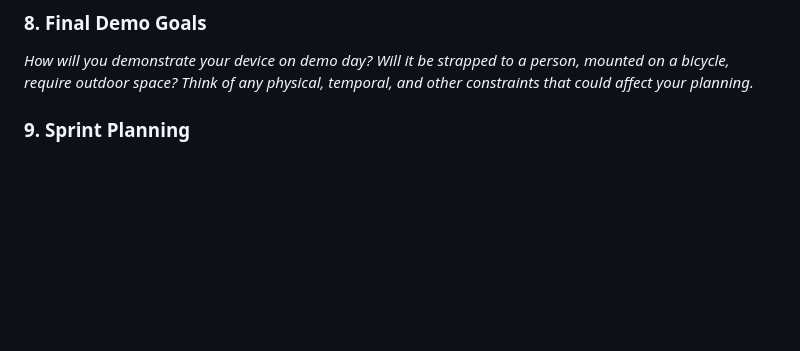
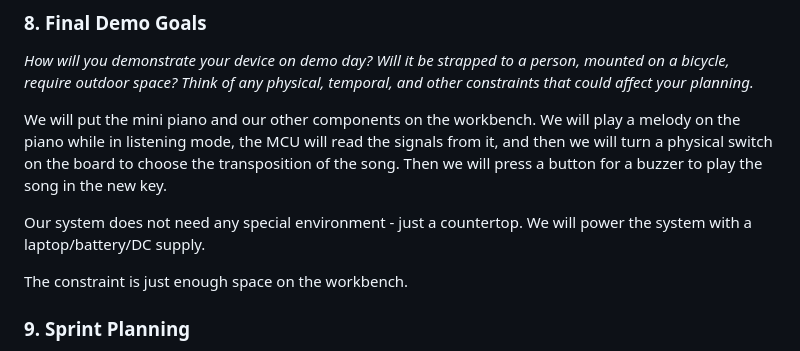
Before and after one commit to upenn-embedded/final-project-s25-the-redeem-team, a Markdown page: README.md, the part around the change. GitHub-like rendering; blank space fills up the shorter version.

```diff
--- a/README.md
+++ b/README.md
@@ -77,6 +77,12 @@ https://docs.google.com/spreadsheets/d/1vXRE2RFJ4J_eHgv4eHKd_utGaQBJlPumqM2778kM
 ### 8. Final Demo Goals
 
 *How will you demonstrate your device on demo day? Will it be strapped to a person, mounted on a bicycle, require outdoor space? Think of any physical, temporal, and other constraints that could affect your planning.*
+
+We will put the mini piano and our other components on the workbench. We will play a melody on the piano while in listening mode, the MCU will read the signals from it, and then we will turn a physical switch on the board to choose the transposition of the song. Then we will press a button for a buzzer to play the song in the new key.
+
+Our system does not need any special environment - just a countertop. We will power the system with a laptop/battery/DC supply.
+
+The constraint is just enough space on the workbench.
 
 ### 9. Sprint Planning
 
```
